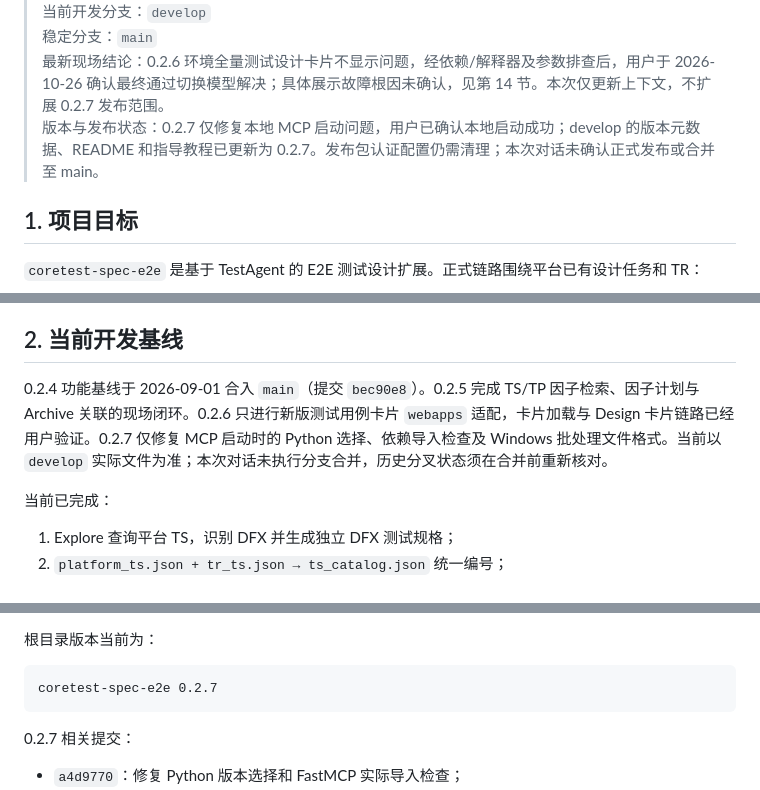
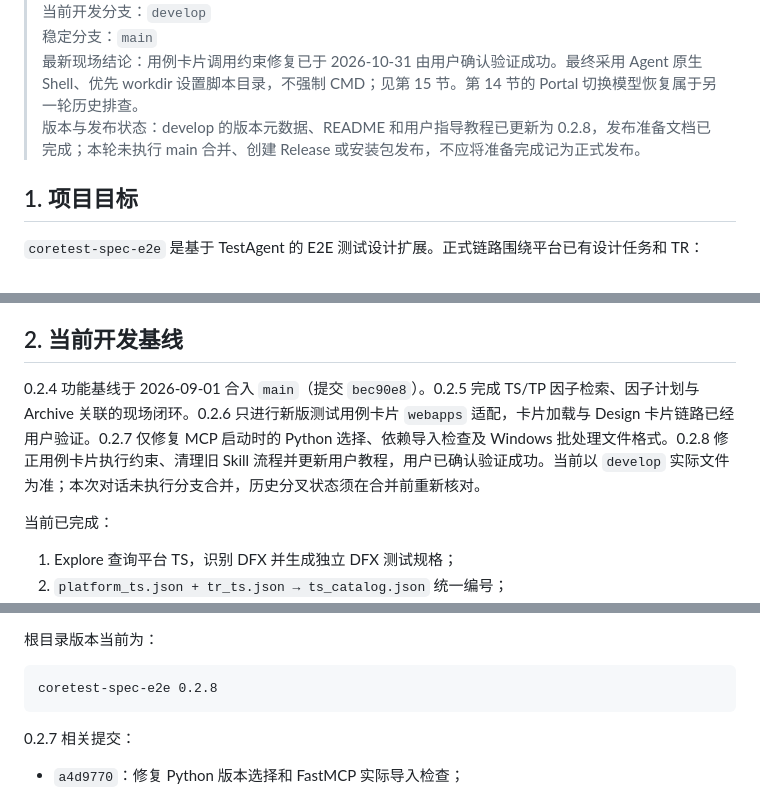
Before and after one commit to yf990848-droid/coretest-spec-e2e, a Markdown page: docs/PROJECT_CONTEXT.md, 3 parts joined by grey strips. Rendered like a GitHub page.

````diff
--- a/docs/PROJECT_CONTEXT.md
+++ b/docs/PROJECT_CONTEXT.md
@@ -5,7 +5,7 @@
 > 当前开发分支：`develop`
 > 稳定分支：`main`
-> 最新现场结论：0.2.6 环境全量测试设计卡片不显示问题，经依赖/解释器及参数排查后，用户于 2026-10-26 确认最终通过切换模型解决；具体展示故障根因未确认，见第 14 节。本次仅更新上下文，不扩展 0.2.7 发布范围。
-> 版本与发布状态：0.2.7 仅修复本地 MCP 启动问题，用户已确认本地启动成功；develop 的版本元数据、README 和指导教程已更新为 0.2.7。发布包认证配置仍需清理；本次对话未确认正式发布或合并至 main。
+> 最新现场结论：用例卡片调用约束修复已于 2026-10-31 由用户确认验证成功。最终采用 Agent 原生 Shell、优先 workdir 设置脚本目录，不强制 CMD；见第 15 节。第 14 节的 Portal 切换模型恢复属于另一轮历史排查。
+> 版本与发布状态：develop 的版本元数据、README 和用户指导教程已更新为 0.2.8，发布准备文档已完成；本轮未执行 main 合并、创建 Release 或安装包发布，不应将准备完成记为正式发布。
 
 ## 1. 项目目标
 
@@ -37,7 +37,7 @@ Portal 卡片也可从 TR/TS 节点直接触发 Explore/Design。
 
 ## 2. 当前开发基线
 
-0.2.4 功能基线于 2026-09-01 合入 `main`（提交 `bec90e8`）。0.2.5 完成 TS/TP 因子检索、因子计划与 Archive 关联的现场闭环。0.2.6 只进行新版测试用例卡片 `webapps` 适配，卡片加载与 Design 卡片链路已经用户验证。0.2.7 仅修复 MCP 启动时的 Python 选择、依赖导入检查及 Windows 批处理文件格式。当前以 `develop` 实际文件为准；本次对话未执行分支合并，历史分叉状态须在合并前重新核对。
+0.2.4 功能基线于 2026-09-01 合入 `main`（提交 `bec90e8`）。0.2.5 完成 TS/TP 因子检索、因子计划与 Archive 关联的现场闭环。0.2.6 只进行新版测试用例卡片 `webapps` 适配，卡片加载与 Design 卡片链路已经用户验证。0.2.7 仅修复 MCP 启动时的 Python 选择、依赖导入检查及 Windows 批处理文件格式。0.2.8 修正用例卡片执行约束、清理旧 Skill 流程并更新用户教程，用户已确认验证成功。当前以 `develop` 实际文件为准；本次对话未执行分支合并，历史分叉状态须在合并前重新核对。
 
 当前已完成：
 
@@ -72,7 +72,7 @@ Portal 卡片也可从 TR/TS 节点直接触发 Explore/Design。
 根目录版本当前为：
 
 ```text
-coretest-spec-e2e 0.2.7
+coretest-spec-e2e 0.2.8
 ```
 
 0.2.7 相关提交：
````
Also changed, not shown: other parts of docs/PROJECT_CONTEXT.md (+66 -7 lines).
